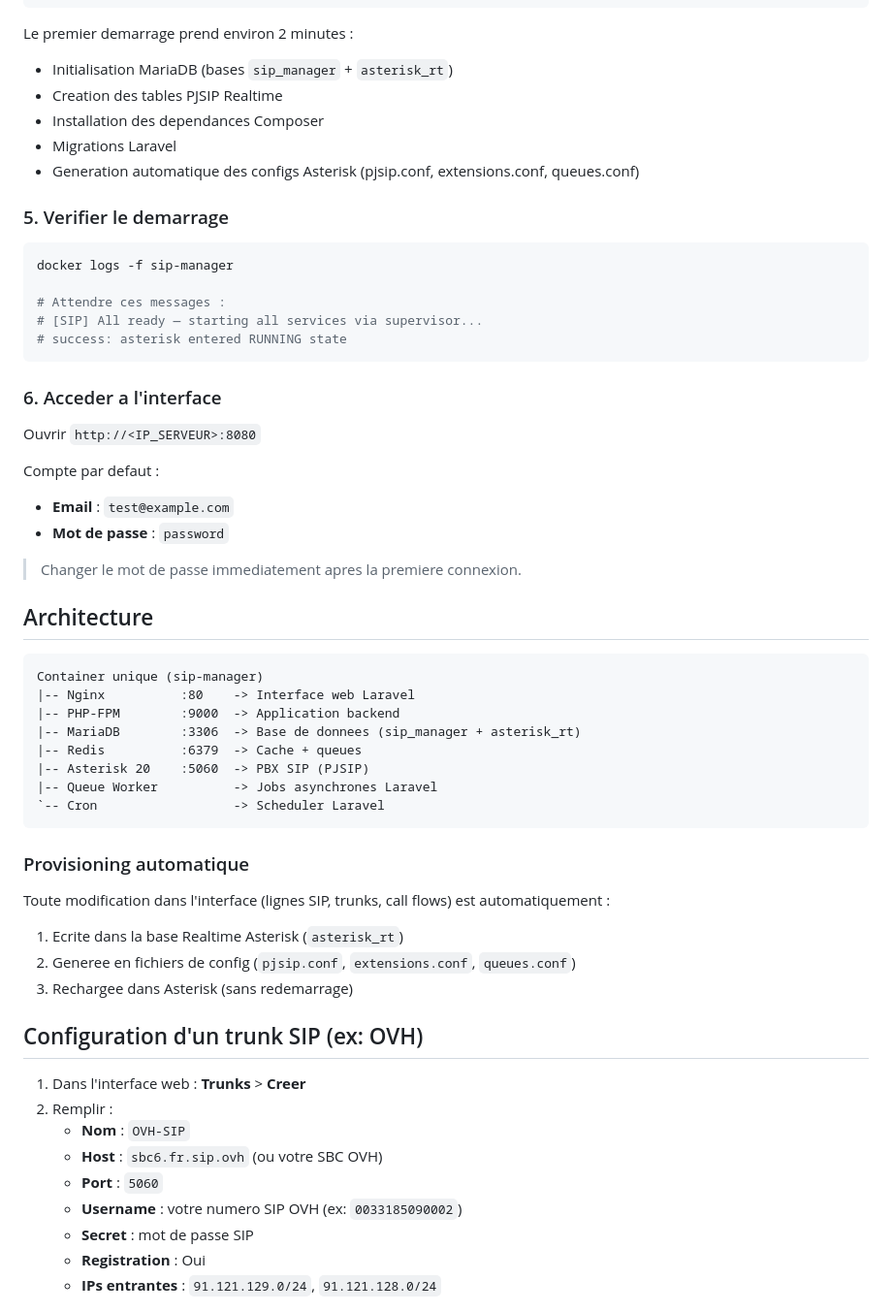
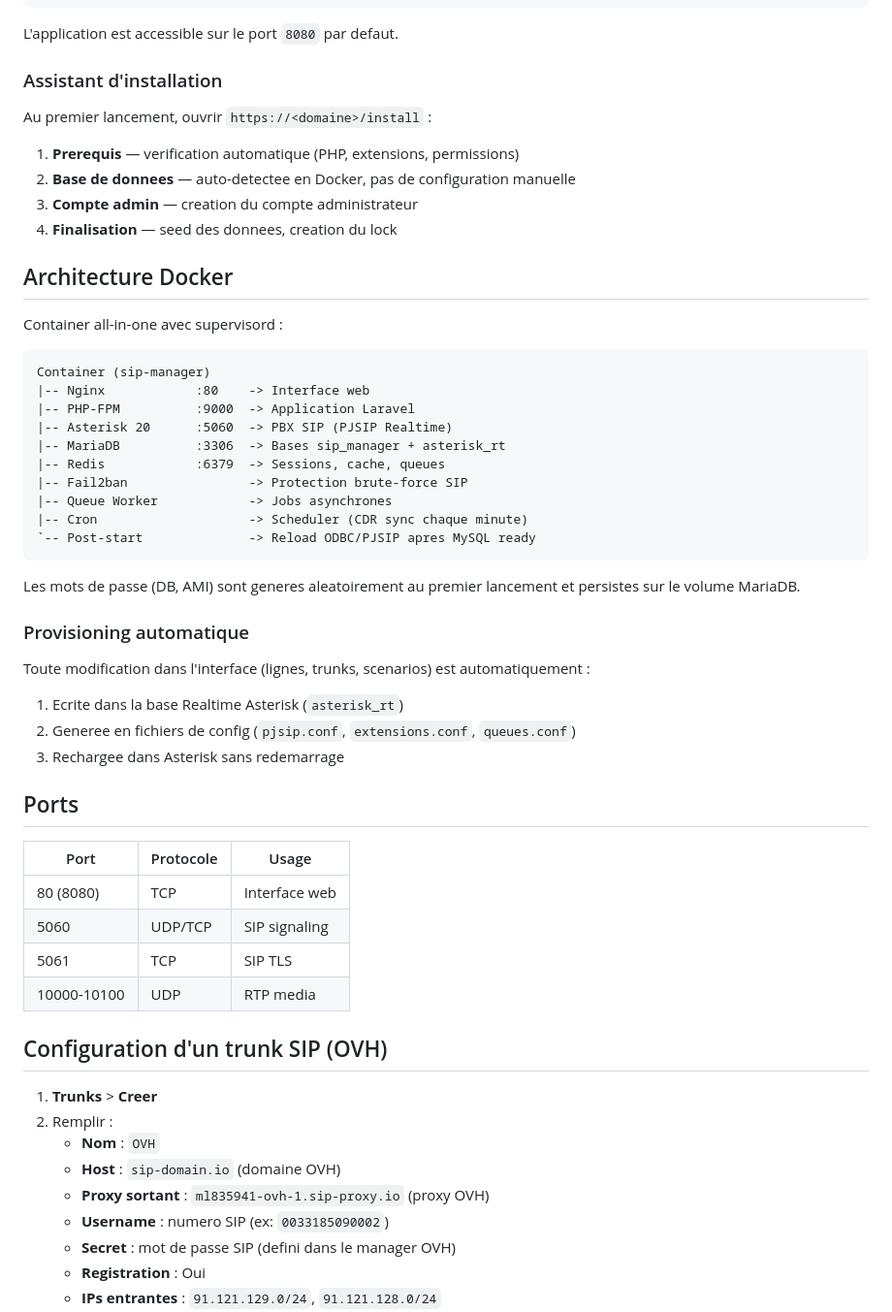
Before and after one commit to grevoka/Voxa.center.app, a Markdown page: README.md, the part around one of its changes. Shown at 97% size. Rendered like a GitHub page.

````diff
--- a/README.md
+++ b/README.md
@@ -63,61 +72,59 @@ docker compose build
 docker compose up -d
 ```
 
-Le premier demarrage prend environ 2 minutes :
-- Initialisation MariaDB (bases `sip_manager` + `asterisk_rt`)
-- Creation des tables PJSIP Realtime
-- Installation des dependances Composer
-- Migrations Laravel
-- Generation automatique des configs Asterisk (pjsip.conf, extensions.conf, queues.conf)
+L'application est accessible sur le port `8080` par defaut.
 
-### 5. Verifier le demarrage
+### Assistant d'installation
 
-```bash
-docker logs -f sip-manager
+Au premier lancement, ouvrir `https://<domaine>/install` :
+1. **Prerequis** — verification automatique (PHP, extensions, permissions)
+2. **Base de donnees** — auto-detectee en Docker, pas de configuration manuelle
+3. **Compte admin** — creation du compte administrateur
+4. **Finalisation** — seed des donnees, creation du lock
 
-# Attendre ces messages :
-# [SIP] All ready — starting all services via supervisor...
-# success: asterisk entered RUNNING state
+## Architecture Docker
+
+Container all-in-one avec supervisord :
+
+```
+Container (sip-manager)
+|-- Nginx            :80    -> Interface web
+|-- PHP-FPM          :9000  -> Application Laravel
+|-- Asterisk 20      :5060  -> PBX SIP (PJSIP Realtime)
+|-- MariaDB          :3306  -> Bases sip_manager + asterisk_rt
+|-- Redis            :6379  -> Sessions, cache, queues
+|-- Fail2ban                -> Protection brute-force SIP
+|-- Queue Worker            -> Jobs asynchrones
+|-- Cron                    -> Scheduler (CDR sync chaque minute)
+`-- Post-start              -> Reload ODBC/PJSIP apres MySQL ready
 ```
 
-### 6. Acceder a l'interface
-
-Ouvrir `http://<IP_SERVEUR>:8080`
-
-Compte par defaut :
-- **Email** : `test@example.com`
-- **Mot de passe** : `password`
-
-> Changer le mot de passe immediatement apres la premiere connexion.
-
-## Architecture
-
-```
-Container unique (sip-manager)
-|-- Nginx          :80    -> Interface web Laravel
-|-- PHP-FPM        :9000  -> Application backend
-|-- MariaDB        :3306  -> Base de donnees (sip_manager + asterisk_rt)
-|-- Redis          :6379  -> Cache + queues
-|-- Asterisk 20    :5060  -> PBX SIP (PJSIP)
-|-- Queue Worker          -> Jobs asynchrones Laravel
-`-- Cron                  -> Scheduler Laravel
-```
+Les mots de passe (DB, AMI) sont generes aleatoirement au premier lancement et persistes sur le volume MariaDB.
 
 ### Provisioning automatique
 
-Toute modification dans l'interface (lignes SIP, trunks, call flows) est automatiquement :
+Toute modification dans l'interface (lignes, trunks, scenarios) est automatiquement :
 1. Ecrite dans la base Realtime Asterisk (`asterisk_rt`)
 2. Generee en fichiers de config (`pjsip.conf`, `extensions.conf`, `queues.conf`)
-3. Rechargee dans Asterisk (sans redemarrage)
+3. Rechargee dans Asterisk sans redemarrage
 
-## Configuration d'un trunk SIP (ex: OVH)
+## Ports
 
-1. Dans l'interface web : **Trunks** > **Creer**
+| Port | Protocole | Usage |
+|------|-----------|-------|
+| 80 (8080) | TCP | Interface web |
+| 5060 | UDP/TCP | SIP signaling |
+| 5061 | TCP | SIP TLS |
+| 10000-10100 | UDP | RTP media |
+
+## Configuration d'un trunk SIP (OVH)
+
+1. **Trunks** > **Creer**
 2. Remplir :
-   - **Nom** : `OVH-SIP`
-   - **Host** : `sbc6.fr.sip.ovh` (ou votre SBC OVH)
-   - **Port** : `5060`
-   - **Username** : votre numero SIP OVH (ex: `0033185090002`)
-   - **Secret** : mot de passe SIP
+   - **Nom** : `OVH`
+   - **Host** : `sip-domain.io` (domaine OVH)
+   - **Proxy sortant** : `ml835941-ovh-1.sip-proxy.io` (proxy OVH)
+   - **Username** : numero SIP (ex: `0033185090002`)
+   - **Secret** : mot de passe SIP (defini dans le manager OVH)
    - **Registration** : Oui
    - **IPs entrantes** : `91.121.129.0/24`, `91.121.128.0/24`
````
Also changed, not shown: other parts of README.md (+94 -125 lines), sip-manager/README.md (deleted, +0 -58 lines).
